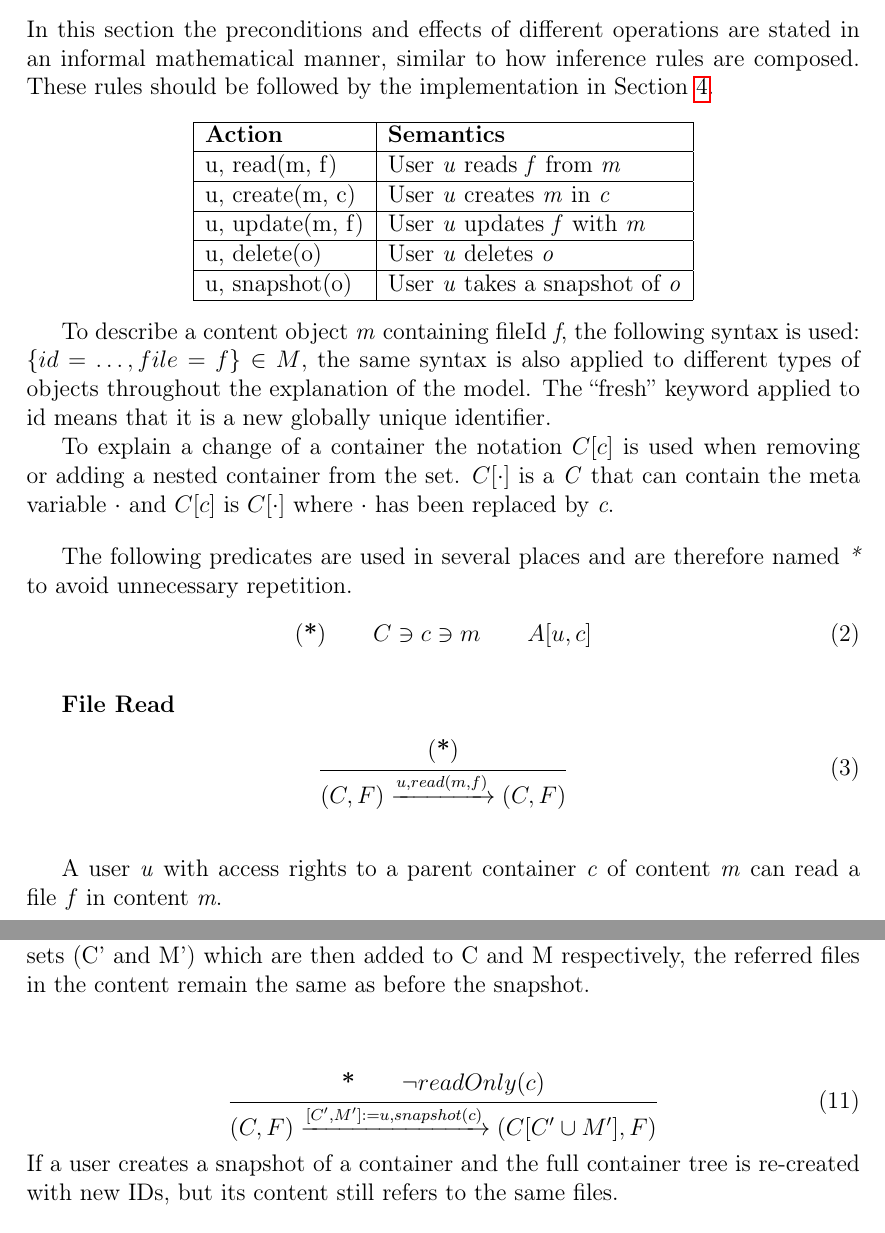
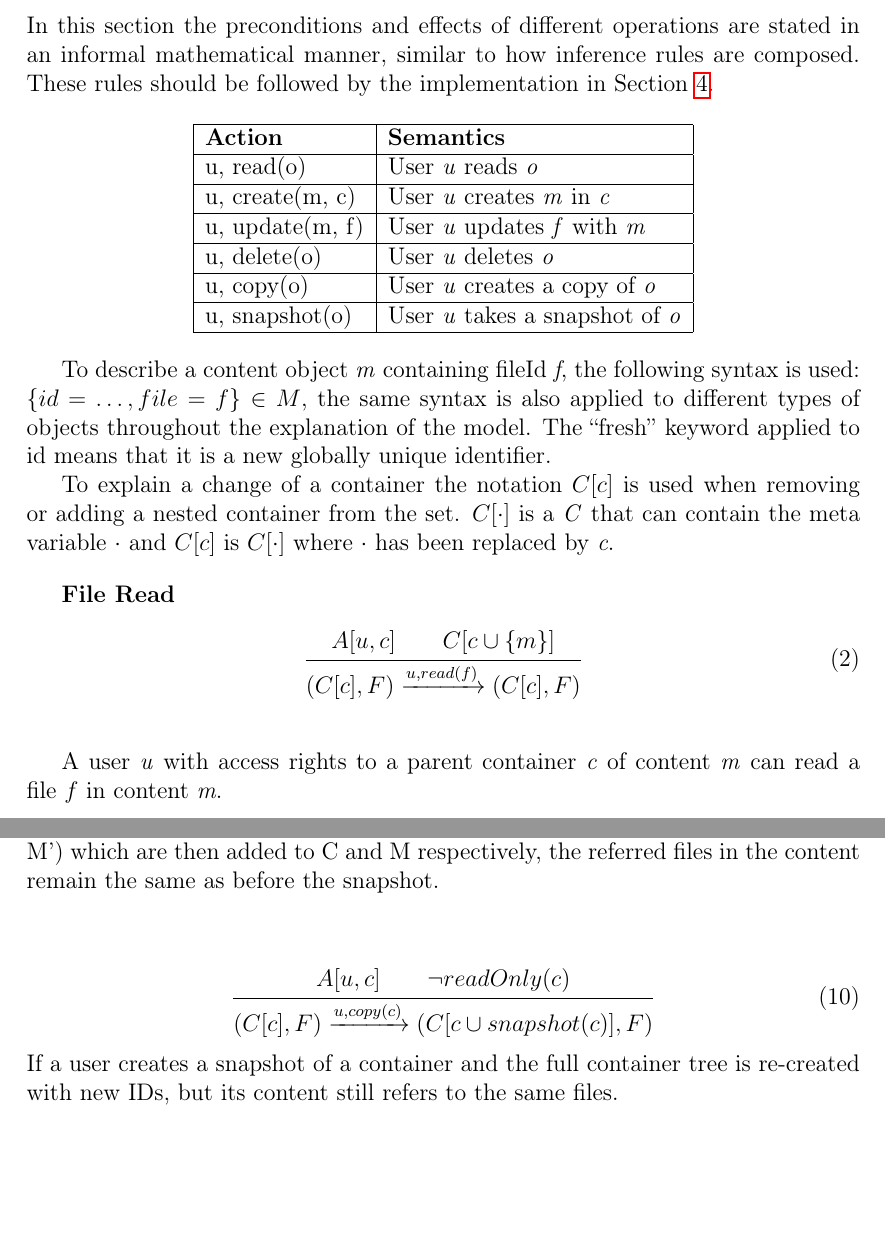
Before and after one commit to spydon/master-thesis, a LaTeX paper (tex/paper.tex): two parts of pages 13 and 16 of 51, joined at a grey line, cut so that both start at the same text, the shorter picture padded with empty space. Compiled offline with pdfLaTeX.

Commit message:
Changed some model stuff

```diff
--- a/tex/paper.tex
+++ b/tex/paper.tex
@@ -453,10 +453,11 @@ should be followed by the implementation in Section~\ref{sec:implementation}.
     \begin{tabular}{ | l | l | l | p{5cm} |}
         \hline
         \textbf{Action} & \textbf{Semantics} \\ \hline
-        u, read(m, f)    & User \textit{u} reads \textit{f} from \textit{m}\\ \hline
+        u, read(o)       & User \textit{u} reads \textit{o}\\ \hline
         u, create(m, c)  & User \textit{u} creates \textit{m} in \textit{c}\\ \hline
         u, update(m, f)  & User \textit{u} updates \textit{f} with \textit{m}\\ \hline
         u, delete(o)     & User \textit{u} deletes \textit{o}\\ \hline
+        u, copy(o)       & User \textit{u} creates a copy of \textit{o}\\ \hline
         u, snapshot(o)   & User \textit{u} takes a snapshot of \textit{o} \\ \hline
     \end{tabular}
 \end{center}
@@ -470,22 +471,14 @@ To explain a change of a container the notation $C[c]$ is used when removing or
 container from the set. $C[\cdot]$ is a \textit{C} that can contain the meta variable $\cdot$ and
 $C[c]$ is $C[\cdot]$ where $\cdot$ has been replaced by \textit{c}.
 
-\vspace{1em}
-The following predicates are used in several places and are therefore named \textit{*} to avoid
-unnecessary repetition.
-\begin{equation} \label{eq:predicate_rules}
-    \inferrule
-    {(\textbf{*}) \\ C \ni c \ni m \\ A[u,c]}
-    {}
-\end{equation}
 
 \vspace{1em}
 \textbf{File Read}
 \vspace{1em}
 \begin{equation} \label{eq:fileread}
     \inferrule
-    {(\textbf{*})}
-    {(C, F) \xrightarrow{u, read(m,f)} (C, F)}
+    {A[u,c] \\ C[c \cup \{m\}]}
+    {(C[c], F) \xrightarrow{u, read(f)} (C[c], F)}
 \end{equation}
 \vspace{1em}
 
@@ -601,8 +592,8 @@ respectively, the referred files in the content remain the same as before the sn
 \vspace{2em}
 \begin{equation} \label{eq:snapshot2}
     \inferrule
-    {\textbf{*} \\ \neg readOnly(c)}
-    {(C, F) \xrightarrow{[C', M'] := u, snapshot(c)} (C[C' \cup M'], F)}
+    {A[u,c] \\ \neg readOnly(c)}
+    {(C[c], F) \xrightarrow{u, copy(c)} (C[c \cup snapshot(c)], F)}
 \end{equation}
 If a user creates a snapshot of a container and the full container tree is re-created with new IDs,
 but its content still refers to the same files.
```
Also changed, not shown: tex/paper.pdf, tex/paper.tex (24 more changed lines).
